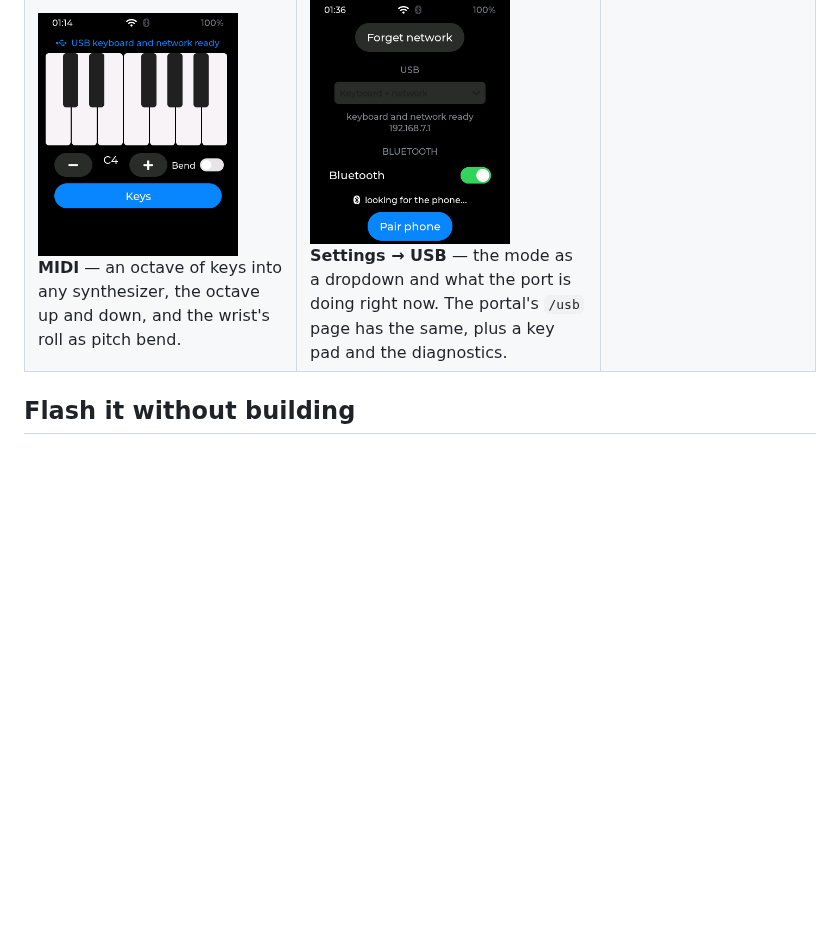
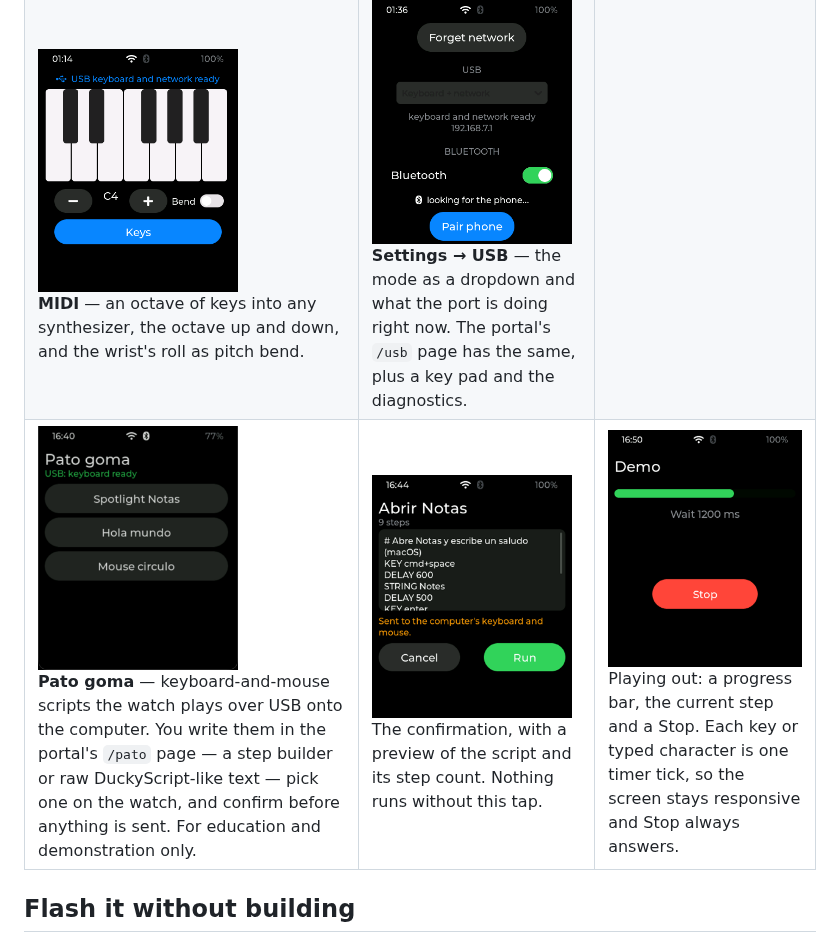
Before and after one commit to charliejgallo/ESP32S3_AmoledOS, a Markdown page: README.md, the part around the change. Drawn GitHub-style; pictures changed too: docs/img/usb-pato-confirm.png (added), docs/img/usb-pato-list.png (added), docs/img/usb-pato-run.png (added); blank space fills up the shorter version.

```diff
--- a/README.md
+++ b/README.md
@@ -156,6 +156,7 @@ with no WiFi. Everything measured is in [docs/USB.md](docs/USB.md).
 | --- | --- | --- |
 | <img src="docs/img/usb-pcremote-keys.png" width="200"><br>**Control PC** — music, volume, slides, cmd+tab and the three keys every dialog wants, on the computer the watch is plugged into. | <img src="docs/img/usb-pcremote-mouse.png" width="200"><br>**Mouse** — the gyroscope moves the pointer, tap clicks, hold right-clicks; four speeds and switches for the wrist. | <img src="docs/img/usb-pcremote-pad.png" width="200"><br>**Pad** — a cross, four buttons, shoulders, select and start; the tilt is the left stick after "Centre". |
 | <img src="docs/img/usb-pcremote-midi.png" width="200"><br>**MIDI** — an octave of keys into any synthesizer, the octave up and down, and the wrist's roll as pitch bend. | <img src="docs/img/usb-settings.png" width="200"><br>**Settings → USB** — the mode as a dropdown and what the port is doing right now. The portal's `/usb` page has the same, plus a key pad and the diagnostics. | |
+| <img src="docs/img/usb-pato-list.png" width="200"><br>**Pato goma** — keyboard-and-mouse scripts the watch plays over USB onto the computer. You write them in the portal's `/pato` page — a step builder or raw DuckyScript-like text — pick one on the watch, and confirm before anything is sent. For education and demonstration only. | <img src="docs/img/usb-pato-confirm.png" width="200"><br>The confirmation, with a preview of the script and its step count. Nothing runs without this tap. | <img src="docs/img/usb-pato-run.png" width="200"><br>Playing out: a progress bar, the current step and a Stop. Each key or typed character is one timer tick, so the screen stays responsive and Stop always answers. |
 
 ## Flash it without building
 
```
Also changed, not shown: CHANGELOG.md (+22 -0 lines), docs/PORTAL.md (+1 -0 lines), 10 other files.
